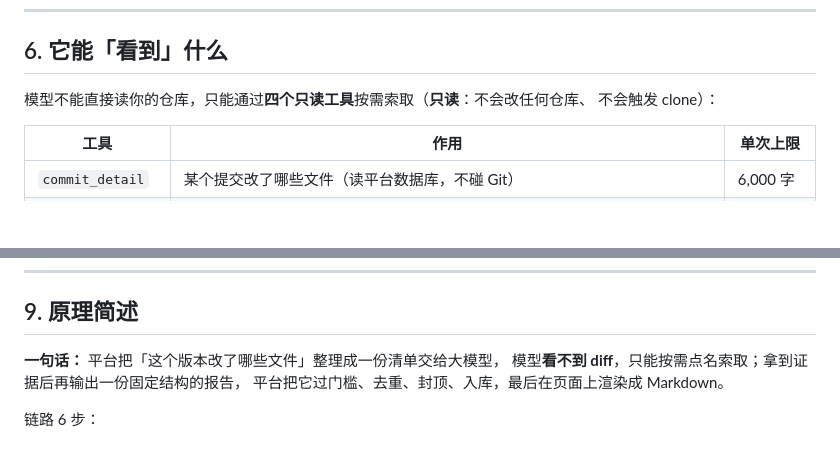
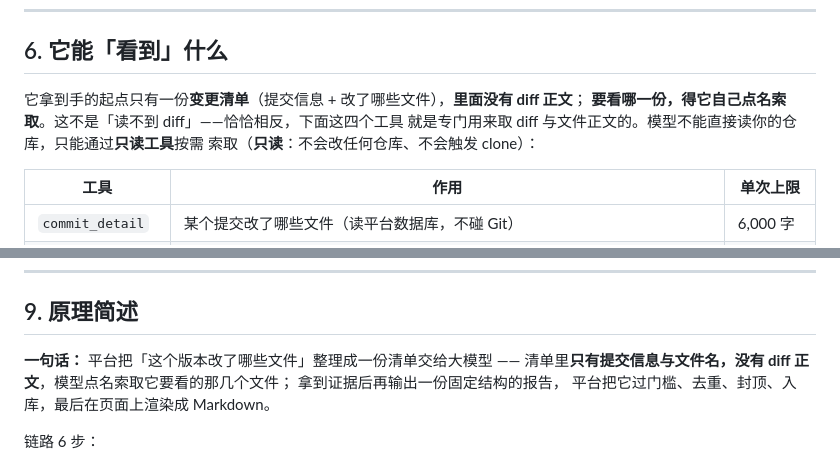
Before and after one commit to huangsj47/ExcelDiff_ForGame, a Markdown page: docs/AI分析使用说明.md, 2 parts joined by grey strips. Drawn GitHub-style; blank space fills up the shorter version.

Commit message:
「模型看不到 diff」这句话会读成「它读不到 diff，那它凭什么判断风险」
README 与 AI 说明文档里三处都写着「模型**看不到 diff**」/「模型不能直接读你的仓库」。
想说的是「初始上下文里不塞 diff 正文，模型按需点名索取」，但字面读下来是「它读不到
diff」——用户就是这么读的，接着问了一句「那它怎么知道风险和测试点、耦合问题在哪」。

改成把两件事分开说清：

* **初始只给变更清单**（提交信息 + 文件路径，`services/ai/change_set.py`），
  里面没有 diff 正文；
* **正文与 diff 由它点名索取**（四个只读工具，每轮 4~8 个文件），所以 §6 开头
  直接写明「这不是『读不到 diff』——恰恰相反，下面这四个工具就是专门用来取 diff
  与文件正文的」。

判定耦合的判据（九个维度、`config_linkage` / `module_coupling`、「另一端不在本批次就
只能写成待确认的耦合点」）文档里本来就有，一个字没动 —— 这次只是把入口那句话的歧义
去掉，免得读的人以为整个功能建立在「看不到改动」之上。

Co-Authored-By: Claude Code <noreply@anthropic.com>

```diff
--- a/docs/AI分析使用说明.md
+++ b/docs/AI分析使用说明.md
@@ -113,8 +113,10 @@
 
 ## 6. 它能「看到」什么
 
-模型不能直接读你的仓库，只能通过**四个只读工具**按需索取（**只读**：不会改任何仓库、
-不会触发 clone）：
+它拿到手的起点只有一份**变更清单**（提交信息 + 改了哪些文件），**里面没有 diff 正文**；
+**要看哪一份，得它自己点名索取**。这不是「读不到 diff」——恰恰相反，下面这四个工具
+就是专门用来取 diff 与文件正文的。模型不能直接读你的仓库，只能通过**只读工具**按需
+索取（**只读**：不会改任何仓库、不会触发 clone）：
 
 | 工具 | 作用 | 单次上限 |
 |---|---|---|
@@ -199,8 +201,9 @@ A：报告语义是「截至目前的完整结论」，所以从清单里消失
 
 ## 9. 原理简述
 
-**一句话：** 平台把「这个版本改了哪些文件」整理成一份清单交给大模型，
-模型**看不到 diff**，只能按需点名索取；拿到证据后再输出一份固定结构的报告，
+**一句话：** 平台把「这个版本改了哪些文件」整理成一份清单交给大模型 ——
+清单里**只有提交信息与文件名，没有 diff 正文**，模型点名索取它要看的那几个文件；
+拿到证据后再输出一份固定结构的报告，
 平台把它过门槛、去重、封顶、入库，最后在页面上渲染成 Markdown。
 
 链路 6 步：
```
Also changed, not shown: README.md (+4 -2 lines).
